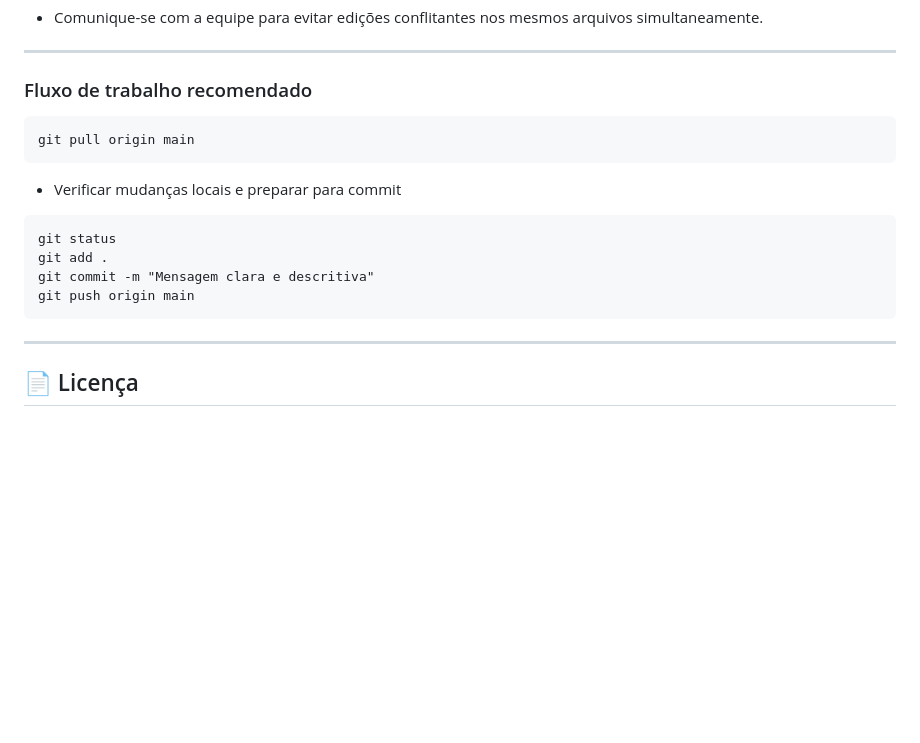
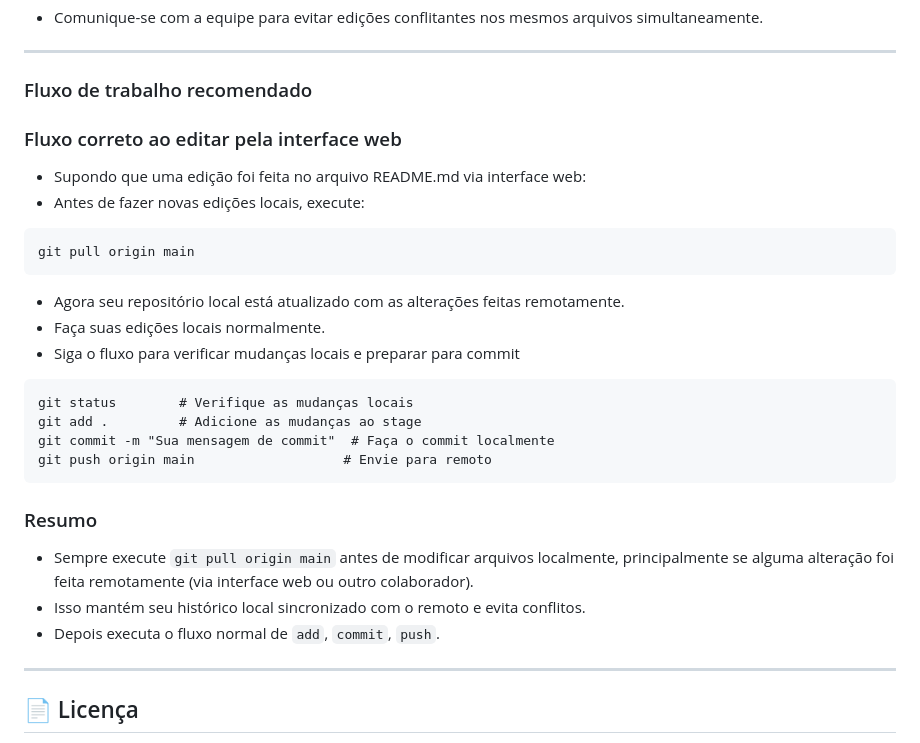
Before and after one commit to k7studio/k7studio, a Markdown page: README.md, the part around the change. GitHub-like rendering; blank space fills up the shorter version.

Commit message:
README.md atualizado

````diff
--- a/README.md
+++ b/README.md
@@ -635,17 +635,27 @@ git config --global pull.rebase false
 ---
 
 ### Fluxo de trabalho recomendado
+
+### Fluxo correto ao editar pela interface web
+- Supondo que uma edição foi feita no arquivo README.md via interface web:
+- Antes de fazer novas edições locais, execute:
 ```
 git pull origin main
 ```
+- Agora seu repositório local está atualizado com as alterações feitas remotamente.
+- Faça suas edições locais normalmente.
+- Siga o fluxo para verificar mudanças locais e preparar para commit
+```
+git status        # Verifique as mudanças locais
+git add .         # Adicione as mudanças ao stage
+git commit -m "Sua mensagem de commit"  # Faça o commit localmente
+git push origin main                   # Envie para remoto
+```
 
-- Verificar mudanças locais e preparar para commit
-```
-git status
-git add .
-git commit -m "Mensagem clara e descritiva"
-git push origin main
-```
+### Resumo
+- Sempre execute `git pull origin main` antes de modificar arquivos localmente, principalmente se alguma alteração foi feita remotamente (via interface web ou outro colaborador).
+- Isso mantém seu histórico local sincronizado com o remoto e evita conflitos.
+- Depois executa o fluxo normal de `add`, `commit`, `push`.
 ---
 
 ## 📄 Licença
````
